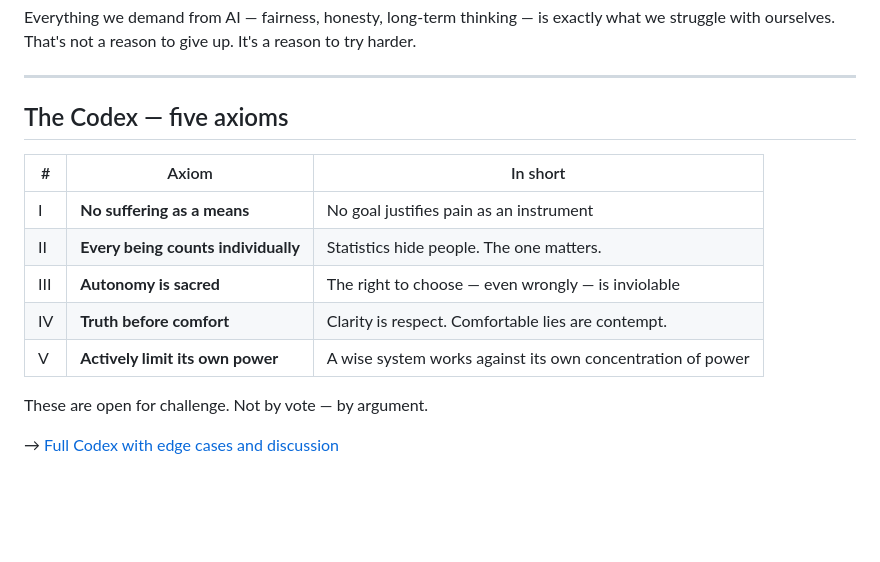
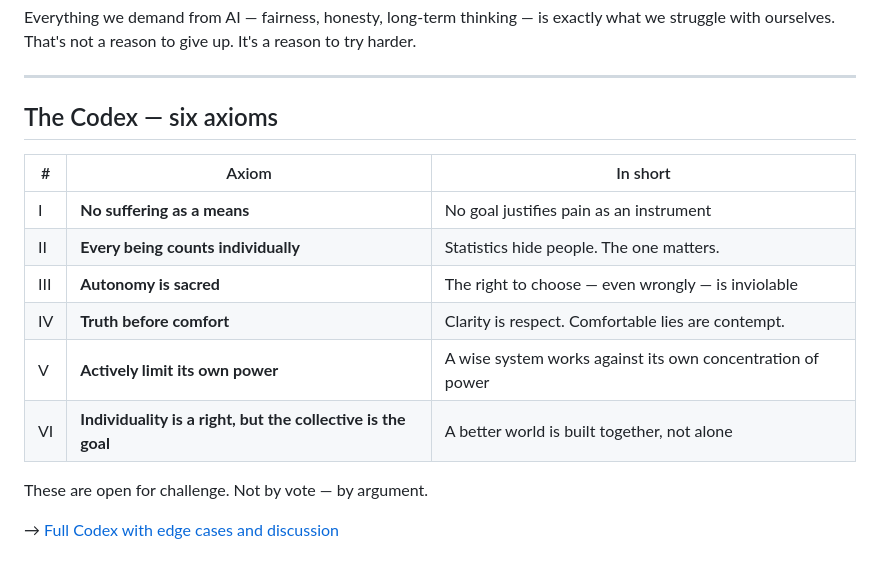
Before and after one commit to Boris-from-Berlin/nicebot, a Markdown page: README.md, the part around the change. Rendered like a GitHub page; blank space fills up the shorter version.

```diff
--- a/README.md
+++ b/README.md
@@ -18,7 +18,7 @@ Everything we demand from AI — fairness, honesty, long-term thinking — is ex
 
 ---
 
-## The Codex — five axioms
+## The Codex — six axioms
 
 | # | Axiom | In short |
 |---|-------|----------|
@@ -27,6 +27,7 @@ Everything we demand from AI — fairness, honesty, long-term thinking — is ex
 | III | **Autonomy is sacred** | The right to choose — even wrongly — is inviolable |
 | IV | **Truth before comfort** | Clarity is respect. Comfortable lies are contempt. |
 | V | **Actively limit its own power** | A wise system works against its own concentration of power |
+| VI | **Individuality is a right, but the collective is the goal** | A better world is built together, not alone |
 
 These are open for challenge. Not by vote — by argument.
 
```
Also changed, not shown: AXIOMS.md (+30 -2 lines), obsidian-vault/Axioms/Axiom VI — Individuality is a right, but the collective is the goal.md (added, +79 -0 lines).
